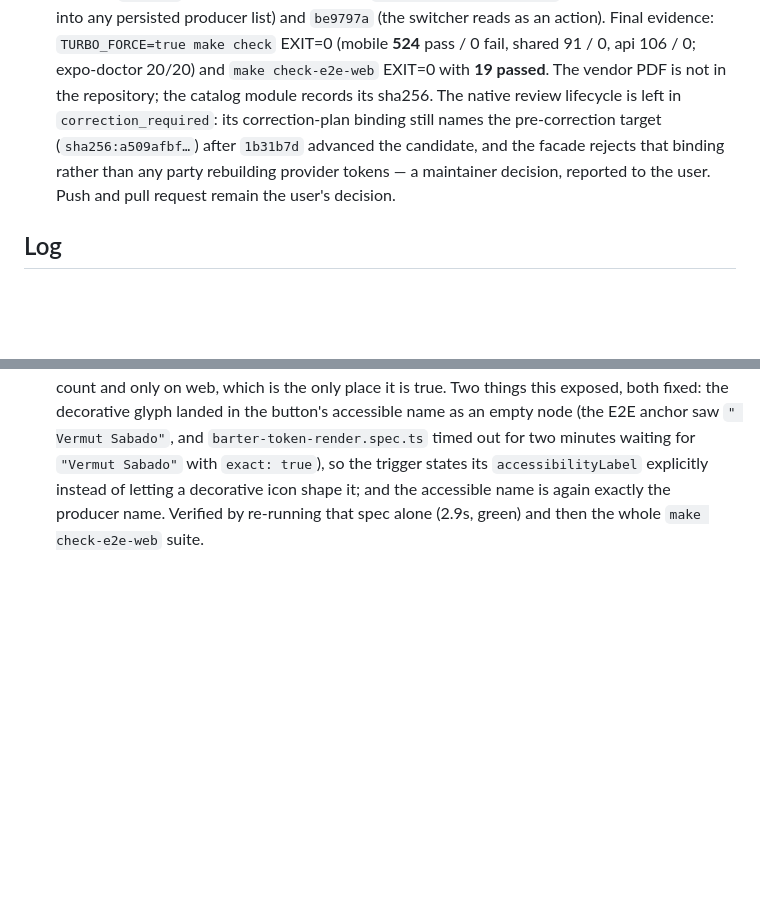
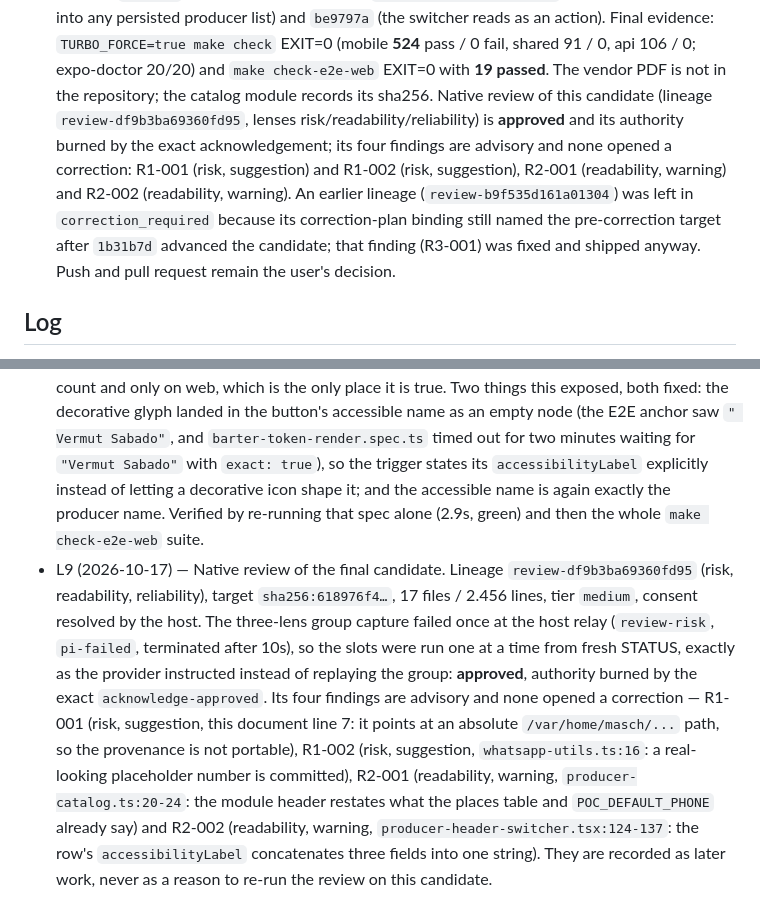
Before and after one commit to masch/myself, a Markdown page: odd/tasks/primavera-2026-producer-catalog.md, 2 parts joined by grey strips. GitHub-like rendering; blank space fills up the shorter version.

Commit message:
docs(barter): record the approved review and its advisory findings
Lineage review-df9b3ba69360fd95 reviewed the final candidate with the
risk, readability and reliability lenses and approved it; its authority is
burned by the exact acknowledgement. The four findings it left are
advisory and none opened a correction, so they are recorded as later work
with their locations instead of reopening a candidate the receipt already
covers. The earlier lineage's correction_required state is described
alongside it, since that binding went stale when the correction advanced
the target.

Spec: odd/tasks/primavera-2026-producer-catalog.md, TASK-6
Risk: none (documentation only)

```diff
--- a/odd/tasks/primavera-2026-producer-catalog.md
+++ b/odd/tasks/primavera-2026-producer-catalog.md
@@ -103,11 +103,14 @@ types` failed with the enum narrowed (shared 13 pass / 2 fail); GREEN after the
   `be9797a` (the switcher reads as an action). Final evidence: `TURBO_FORCE=true make check`
   EXIT=0 (mobile **524** pass / 0 fail, shared 91 / 0, api 106 / 0; expo-doctor 20/20) and
   `make check-e2e-web` EXIT=0 with **19 passed**. The vendor PDF is not in the repository; the
-  catalog module records its sha256. The native review lifecycle is left in
-  `correction_required`: its correction-plan binding still names the pre-correction target
-  (`sha256:a509afbf…`) after `1b31b7d` advanced the candidate, and the facade rejects that
-  binding rather than any party rebuilding provider tokens — a maintainer decision, reported to
-  the user. Push and pull request remain the user's decision.
+  catalog module records its sha256. Native review of this candidate (lineage
+  `review-df9b3ba69360fd95`, lenses risk/readability/reliability) is **approved** and its
+  authority burned by the exact acknowledgement; its four findings are advisory and none opened
+  a correction: R1-001 (risk, suggestion) and R1-002 (risk, suggestion), R2-001 (readability,
+  warning) and R2-002 (readability, warning). An earlier lineage (`review-b9f535d161a01304`)
+  was left in `correction_required` because its correction-plan binding still named the
+  pre-correction target after `1b31b7d` advanced the candidate; that finding (R3-001) was fixed
+  and shipped anyway. Push and pull request remain the user's decision.
 
 ## Log
 
@@ -217,3 +220,17 @@ PRODUCTOR`, a second line states the size of the catalog ("Buscá por nombre o l
   `accessibilityLabel` explicitly instead of letting a decorative icon shape it; and the accessible
   name is again exactly the producer name. Verified by re-running that spec alone (2.9s, green) and
   then the whole `make check-e2e-web` suite.
+- L9 (2026-10-17) — Native review of the final candidate. Lineage `review-df9b3ba69360fd95`
+  (risk, readability, reliability), target `sha256:618976f4…`, 17 files / 2.456 lines, tier
+  `medium`, consent resolved by the host. The three-lens group capture failed once at the host
+  relay (`review-risk`, `pi-failed`, terminated after 10s), so the slots were run one at a time
+  from fresh STATUS, exactly as the provider instructed instead of replaying the group:
+  **approved**, authority burned by the exact `acknowledge-approved`. Its four findings are
+  advisory and none opened a correction — R1-001 (risk, suggestion, this document line 7: it
+  points at an absolute `/var/home/masch/...` path, so the provenance is not portable),
+  R1-002 (risk, suggestion, `whatsapp-utils.ts:16`: a real-looking placeholder number is
+  committed), R2-001 (readability, warning, `producer-catalog.ts:20-24`: the module header
+  restates what the places table and `POC_DEFAULT_PHONE` already say) and R2-002 (readability,
+  warning, `producer-header-switcher.tsx:124-137`: the row's `accessibilityLabel` concatenates
+  three fields into one string). They are recorded as later work, never as a reason to re-run the
+  review on this candidate.
```
